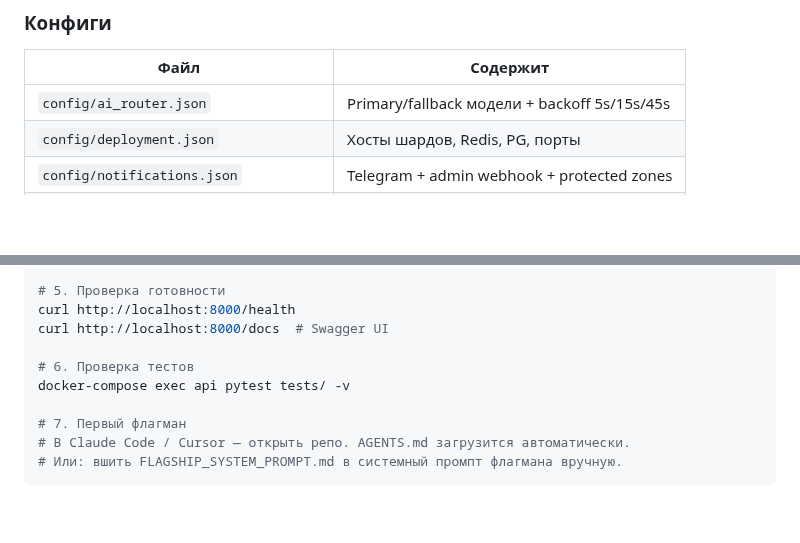
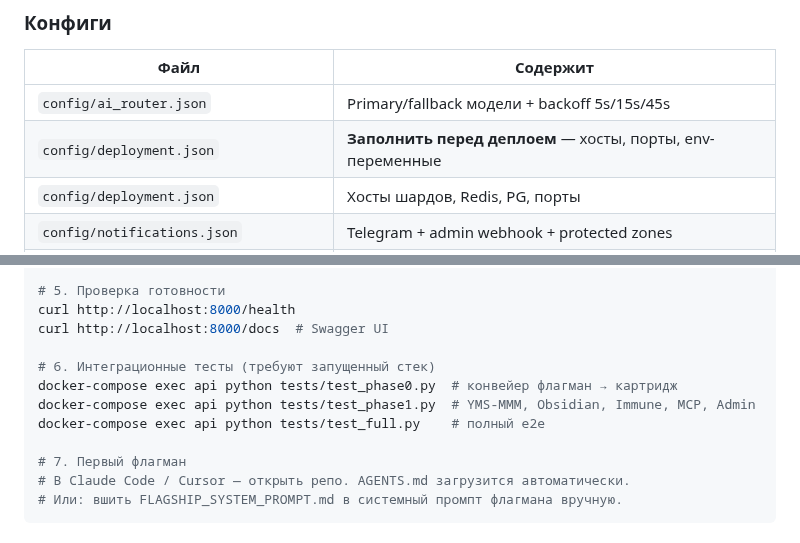
Before and after one commit to OneDimon/EVO_core, a Markdown page: AI_ONBOARDING.md, 2 parts joined by grey strips. Drawn GitHub-style; blank space fills up the shorter version.

Commit message:
docs: AI_ONBOARDING — исправлен формат тестов (async integration), добавлен deployment.json

```diff
--- a/AI_ONBOARDING.md
+++ b/AI_ONBOARDING.md
@@ -155,6 +155,7 @@
 | Файл | Содержит |
 |------|---------|
 | `config/ai_router.json` | Primary/fallback модели + backoff 5s/15s/45s |
+| `config/deployment.json` | **Заполнить перед деплоем** — хосты, порты, env-переменные |
 | `config/deployment.json` | Хосты шардов, Redis, PG, порты |
 | `config/notifications.json` | Telegram + admin webhook + protected zones |
 | `n8n/evo_immune_system_workflow.json` | n8n workflow реаниматора |
@@ -279,8 +280,10 @@ docker-compose exec api python scripts/bootstrap.py
 curl http://localhost:8000/health
 curl http://localhost:8000/docs  # Swagger UI
 
-# 6. Проверка тестов
-docker-compose exec api pytest tests/ -v
+# 6. Интеграционные тесты (требуют запущенный стек)
+docker-compose exec api python tests/test_phase0.py  # конвейер флагман → картридж
+docker-compose exec api python tests/test_phase1.py  # YMS-MMM, Obsidian, Immune, MCP, Admin
+docker-compose exec api python tests/test_full.py    # полный e2e
 
 # 7. Первый флагман
 # В Claude Code / Cursor — открыть репо. AGENTS.md загрузится автоматически.
```
